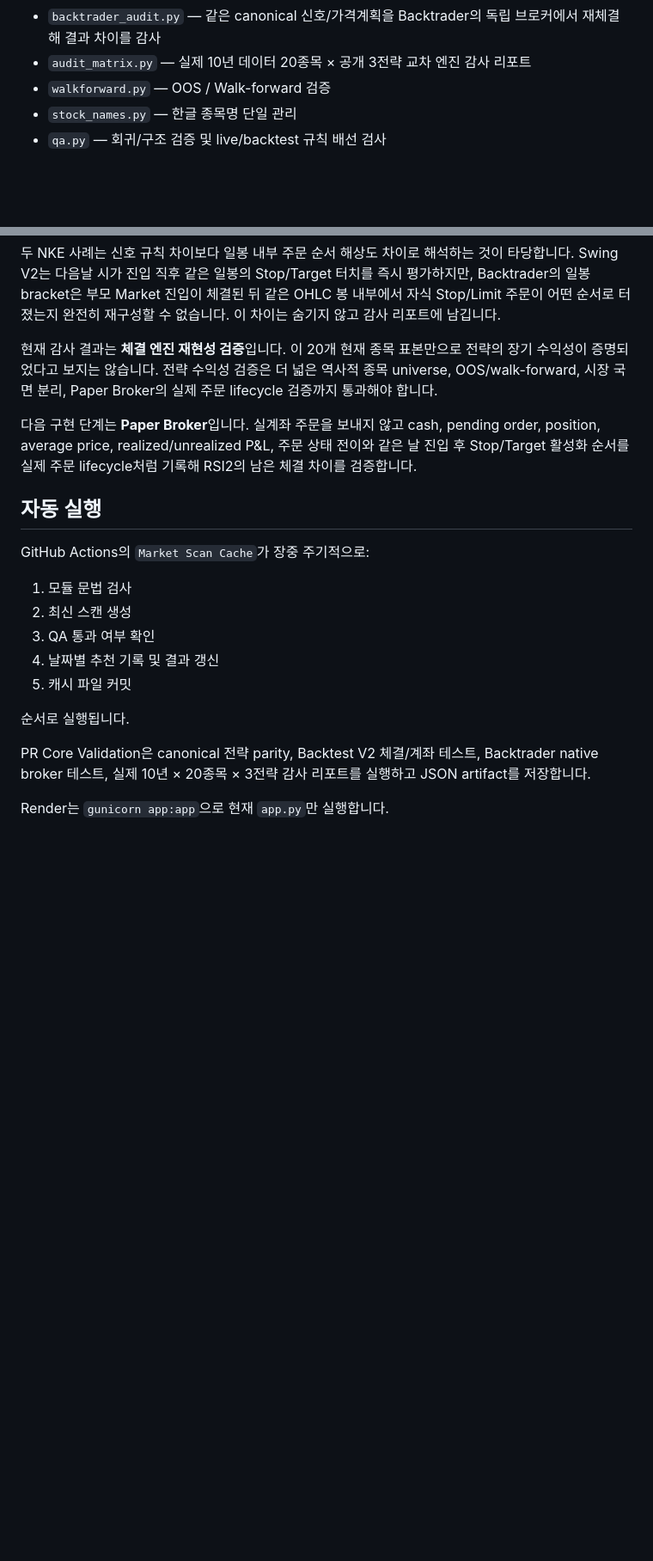
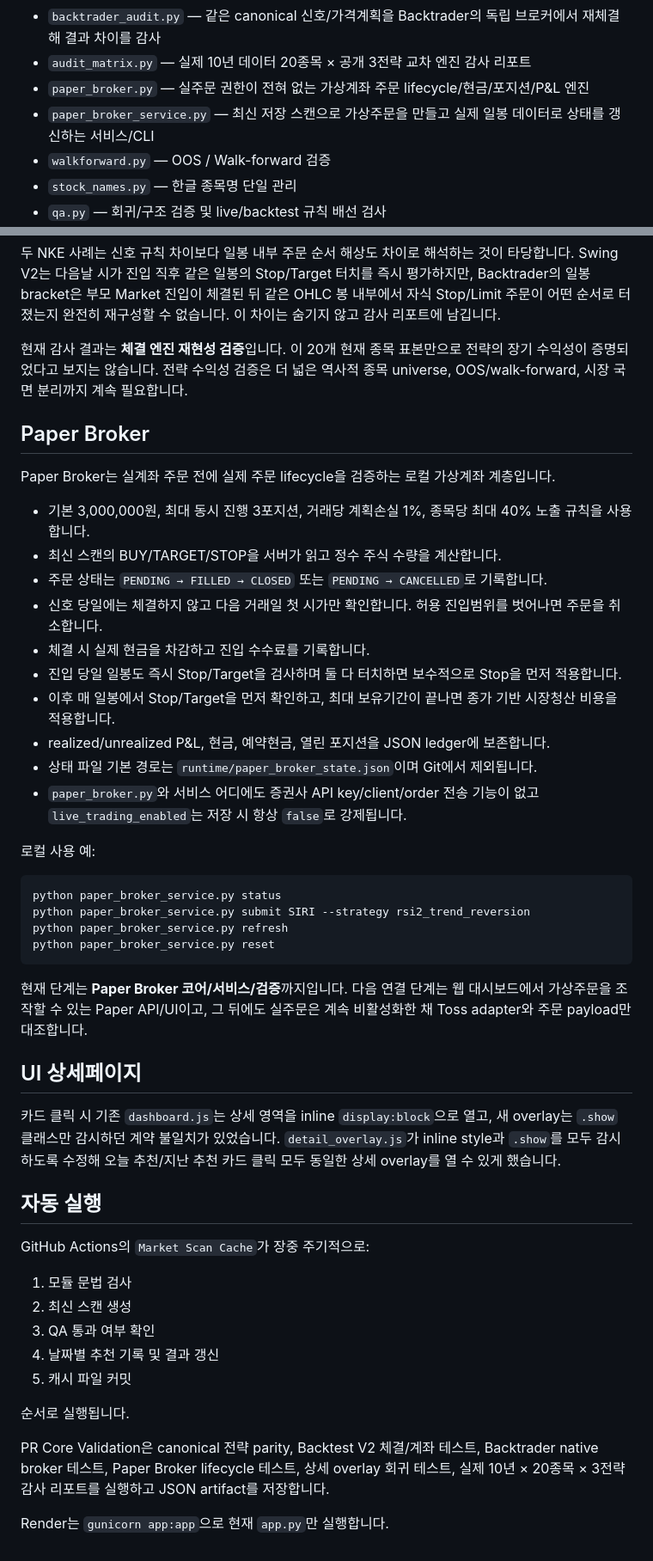
Before and after one commit to Richophie/swing-lab, a Markdown page: README.md, 2 parts joined by grey strips. Shown at 86% size. Drawn GitHub-style; blank space fills up the shorter version.

Commit message:
Document paper broker lifecycle and UI fix

````diff
--- a/README.md
+++ b/README.md
@@ -16,6 +16,8 @@
 - `portfolio_backtest.py` — 여러 종목 신호를 하나의 300만원 계좌로 합성하는 동시보유/포지션 사이징 시뮬레이터
 - `backtrader_audit.py` — 같은 canonical 신호/가격계획을 Backtrader의 독립 브로커에서 재체결해 결과 차이를 감사
 - `audit_matrix.py` — 실제 10년 데이터 20종목 × 공개 3전략 교차 엔진 감사 리포트
+- `paper_broker.py` — 실주문 권한이 전혀 없는 가상계좌 주문 lifecycle/현금/포지션/P&L 엔진
+- `paper_broker_service.py` — 최신 저장 스캔으로 가상주문을 만들고 실제 일봉 데이터로 상태를 갱신하는 서비스/CLI
 - `walkforward.py` — OOS / Walk-forward 검증
 - `stock_names.py` — 한글 종목명 단일 관리
 - `qa.py` — 회귀/구조 검증 및 live/backtest 규칙 배선 검사
@@ -80,9 +82,37 @@ RSI2의 진입일 차이는 Swing-only 7건, Backtrader-only 1건입니다.
 
 두 NKE 사례는 신호 규칙 차이보다 일봉 내부 주문 순서 해상도 차이로 해석하는 것이 타당합니다. Swing V2는 다음날 시가 진입 직후 같은 일봉의 Stop/Target 터치를 즉시 평가하지만, Backtrader의 일봉 bracket은 부모 Market 진입이 체결된 뒤 같은 OHLC 봉 내부에서 자식 Stop/Limit 주문이 어떤 순서로 터졌는지 완전히 재구성할 수 없습니다. 이 차이는 숨기지 않고 감사 리포트에 남깁니다.
 
-현재 감사 결과는 **체결 엔진 재현성 검증**입니다. 이 20개 현재 종목 표본만으로 전략의 장기 수익성이 증명되었다고 보지는 않습니다. 전략 수익성 검증은 더 넓은 역사적 종목 universe, OOS/walk-forward, 시장 국면 분리, Paper Broker의 실제 주문 lifecycle 검증까지 통과해야 합니다.
+현재 감사 결과는 **체결 엔진 재현성 검증**입니다. 이 20개 현재 종목 표본만으로 전략의 장기 수익성이 증명되었다고 보지는 않습니다. 전략 수익성 검증은 더 넓은 역사적 종목 universe, OOS/walk-forward, 시장 국면 분리까지 계속 필요합니다.
 
-다음 구현 단계는 **Paper Broker**입니다. 실계좌 주문을 보내지 않고 cash, pending order, position, average price, realized/unrealized P&L, 주문 상태 전이와 같은 날 진입 후 Stop/Target 활성화 순서를 실제 주문 lifecycle처럼 기록해 RSI2의 남은 체결 차이를 검증합니다.
+## Paper Broker
+
+Paper Broker는 실계좌 주문 전에 실제 주문 lifecycle을 검증하는 로컬 가상계좌 계층입니다.
+
+- 기본 3,000,000원, 최대 동시 진행 3포지션, 거래당 계획손실 1%, 종목당 최대 40% 노출 규칙을 사용합니다.
+- 최신 스캔의 BUY/TARGET/STOP을 서버가 읽고 정수 주식 수량을 계산합니다.
+- 주문 상태는 `PENDING → FILLED → CLOSED` 또는 `PENDING → CANCELLED`로 기록합니다.
+- 신호 당일에는 체결하지 않고 다음 거래일 첫 시가만 확인합니다. 허용 진입범위를 벗어나면 주문을 취소합니다.
+- 체결 시 실제 현금을 차감하고 진입 수수료를 기록합니다.
+- 진입 당일 일봉도 즉시 Stop/Target을 검사하며 둘 다 터치하면 보수적으로 Stop을 먼저 적용합니다.
+- 이후 매 일봉에서 Stop/Target을 먼저 확인하고, 최대 보유기간이 끝나면 종가 기반 시장청산 비용을 적용합니다.
+- realized/unrealized P&L, 현금, 예약현금, 열린 포지션을 JSON ledger에 보존합니다.
+- 상태 파일 기본 경로는 `runtime/paper_broker_state.json`이며 Git에서 제외됩니다.
+- `paper_broker.py`와 서비스 어디에도 증권사 API key/client/order 전송 기능이 없고 `live_trading_enabled`는 저장 시 항상 `false`로 강제됩니다.
+
+로컬 사용 예:
+
+```bash
+python paper_broker_service.py status
+python paper_broker_service.py submit SIRI --strategy rsi2_trend_reversion
+python paper_broker_service.py refresh
+python paper_broker_service.py reset
+```
+
+현재 단계는 **Paper Broker 코어/서비스/검증**까지입니다. 다음 연결 단계는 웹 대시보드에서 가상주문을 조작할 수 있는 Paper API/UI이고, 그 뒤에도 실주문은 계속 비활성화한 채 Toss adapter와 주문 payload만 대조합니다.
+
+## UI 상세페이지
+
+카드 클릭 시 기존 `dashboard.js`는 상세 영역을 inline `display:block`으로 열고, 새 overlay는 `.show` 클래스만 감시하던 계약 불일치가 있었습니다. `detail_overlay.js`가 inline style과 `.show`를 모두 감시하도록 수정해 오늘 추천/지난 추천 카드 클릭 모두 동일한 상세 overlay를 열 수 있게 했습니다.
 
 ## 자동 실행
 
@@ -96,6 +126,6 @@ GitHub Actions의 `Market Scan Cache`가 장중 주기적으로:
 
 순서로 실행됩니다.
 
-PR Core Validation은 canonical 전략 parity, Backtest V2 체결/계좌 테스트, Backtrader native broker 테스트, 실제 10년 × 20종목 × 3전략 감사 리포트를 실행하고 JSON artifact를 저장합니다.
+PR Core Validation은 canonical 전략 parity, Backtest V2 체결/계좌 테스트, Backtrader native broker 테스트, Paper Broker lifecycle 테스트, 상세 overlay 회귀 테스트, 실제 10년 × 20종목 × 3전략 감사 리포트를 실행하고 JSON artifact를 저장합니다.
 
 Render는 `gunicorn app:app`으로 현재 `app.py`만 실행합니다.
````
Also changed, not shown: other parts of README.md (+1 -1 lines).
